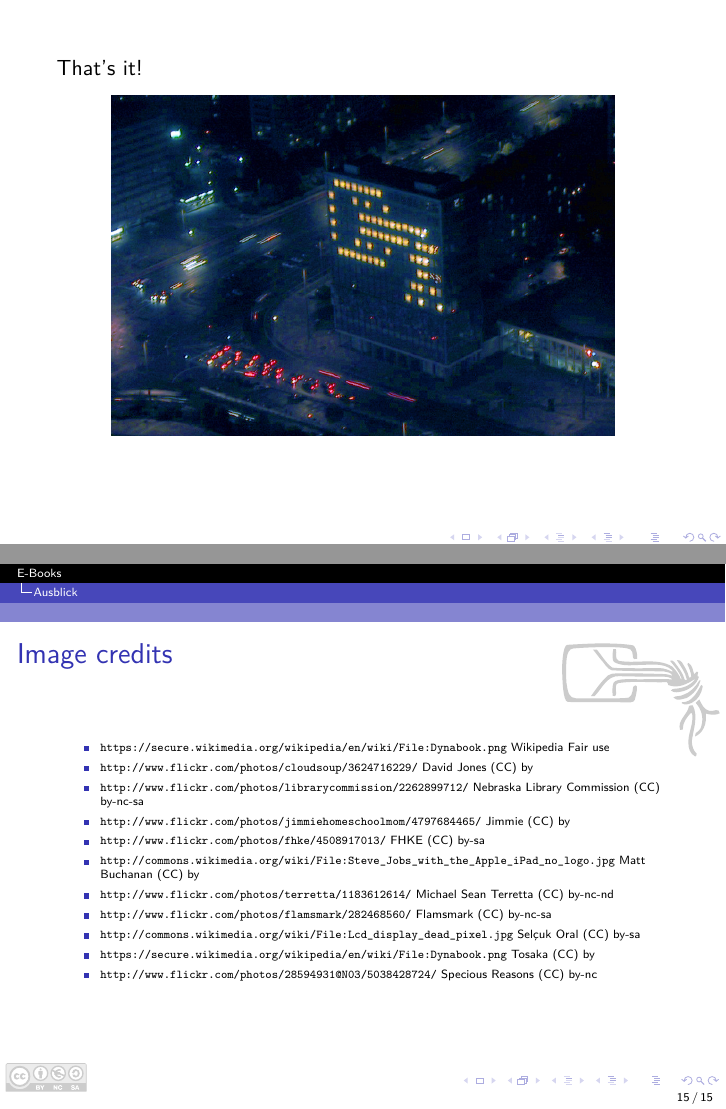
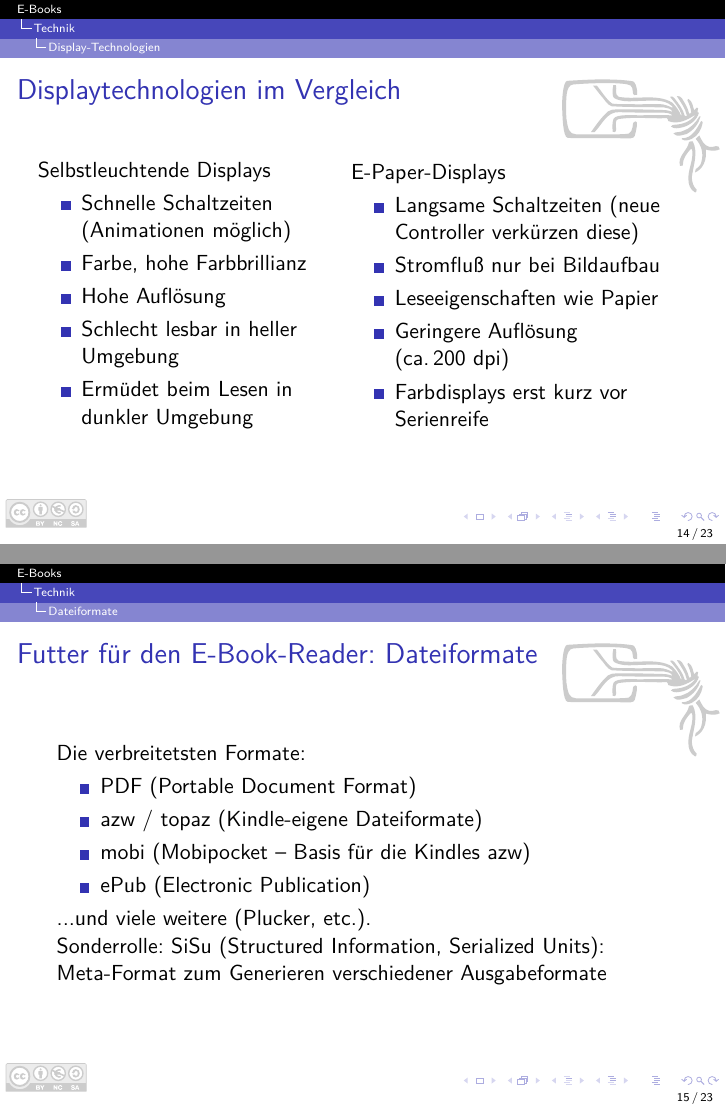
Before and after one commit to Skyr/Vortrag-EBooks, LaTeX slides (EBooks.tex): pages 17 and 18 of 18 before the commit and pages 17 and 18 of 26 after it, joined at a grey line. Compiled offline with pdfLaTeX.

Commit message:
Übersicht Dateiformate

```diff
--- a/EBooks.tex
+++ b/EBooks.tex
@@ -146,6 +146,8 @@
 	...aber vor allem:
 \end{frame}
 
+\subsection{Display-Technologien}
+
 \begin{frame}{Displays!}
 	\begin{columns}
 		\column{.5\textwidth}
@@ -209,3 +211,48 @@
 	\end{center}
 \end{frame}
 
+\begin{frame}{Displaytechnologien im Vergleich}
+	\begin{columns}
+		\column{.45\textwidth}
+			Selbstleuchtende Displays
+
+			\begin{itemize}
+				\item Schnelle Schaltzeiten (Animationen möglich)
+				\item Farbe, hohe Farbbrillianz
+				\item Hohe Auflösung
+				\item Schlecht lesbar in heller Umgebung
+				\item Ermüdet beim Lesen in dunkler Umgebung
+			\end{itemize}
+
+			\vfill
+		\column{.55\textwidth}
+			E-Paper-Displays
+
+			\begin{itemize}
+				\item Langsame Schaltzeiten (neue Controller verkürzen diese)
+				\item Stromfluß nur bei Bildaufbau
+				\item Leseeigenschaften wie Papier
+				\item Geringere Auflösung (ca.\,200~dpi)
+				\item Farbdisplays erst kurz vor Serienreife
+			\end{itemize}
+
+			\vfill
+	\end{columns}
+\end{frame}
+
+\subsection{Dateiformate}
+
+\begin{frame}{Futter für den E-Book-Reader: Dateiformate}
+	Die verbreitetsten Formate:
+
+	\begin{itemize}
+		\item PDF (Portable Document Format)
+		\item azw / topaz (Kindle-eigene Dateiformate)
+		\item mobi (Mobipocket -- Basis für die Kindles azw)
+		\item ePub (Electronic Publication)
+	\end{itemize}
+
+	...und viele weitere (Plucker, etc.).
+
+	Sonderrolle: SiSu (Structured Information, Serialized Units): Meta-Format zum Generieren verschiedener Ausgabeformate
+\end{frame}
```
Also changed, not shown: imagecredits.tex (+2 -1 lines), EBooks.tex (58 more changed lines), 1 other file.
